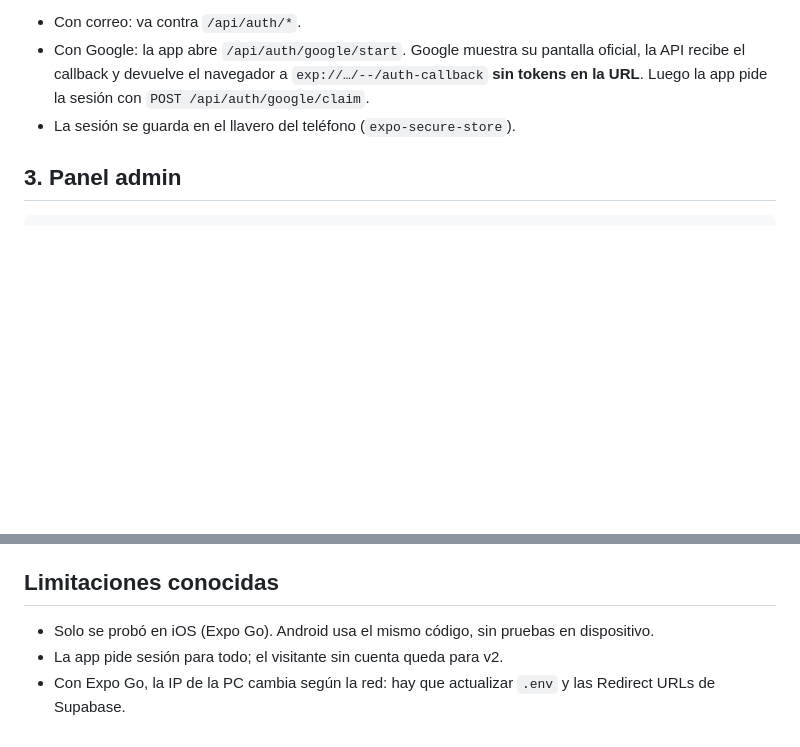
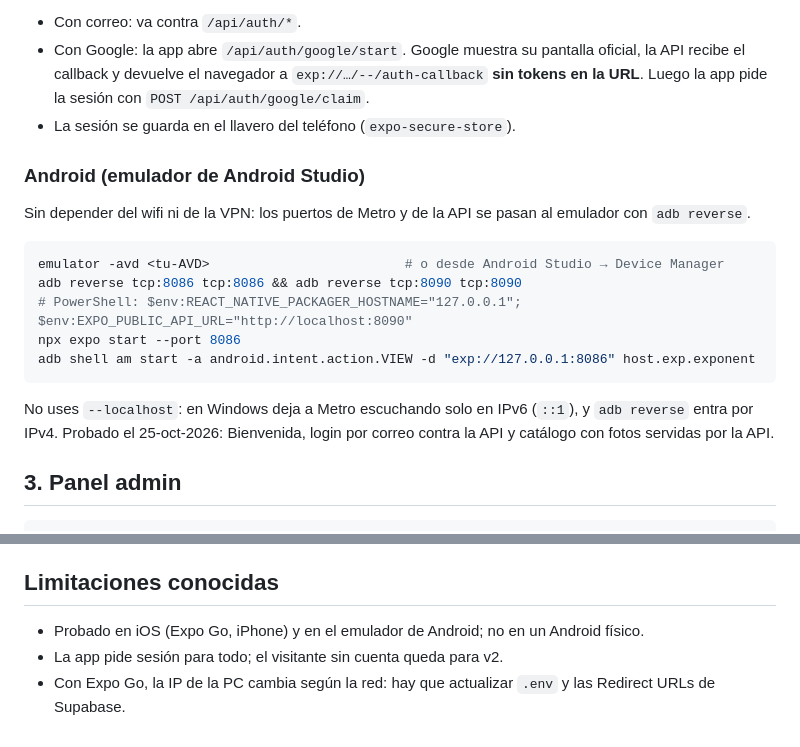
Before and after one commit to CristianF4zio/petzo-frontend, a Markdown page: README.md, 2 parts joined by grey strips. GitHub-like rendering; blank space fills up the shorter version.

Commit message:
docs: android emulator steps with adb reverse

````diff
--- a/README.md
+++ b/README.md
@@ -38,6 +38,20 @@ REACT_NATIVE_PACKAGER_HOSTNAME=<IP-de-tu-PC> npx expo start   # en PowerShell: $
 - Con Google: la app abre `/api/auth/google/start`. Google muestra su pantalla oficial, la API recibe el callback y devuelve el navegador a `exp://…/--/auth-callback` **sin tokens en la URL**. Luego la app pide la sesión con `POST /api/auth/google/claim`.
 - La sesión se guarda en el llavero del teléfono (`expo-secure-store`).
 
+### Android (emulador de Android Studio)
+
+Sin depender del wifi ni de la VPN: los puertos de Metro y de la API se pasan al emulador con `adb reverse`.
+
+```bash
+emulator -avd <tu-AVD>                         # o desde Android Studio → Device Manager
+adb reverse tcp:8086 tcp:8086 && adb reverse tcp:8090 tcp:8090
+# PowerShell: $env:REACT_NATIVE_PACKAGER_HOSTNAME="127.0.0.1"; $env:EXPO_PUBLIC_API_URL="http://localhost:8090"
+npx expo start --port 8086
+adb shell am start -a android.intent.action.VIEW -d "exp://127.0.0.1:8086" host.exp.exponent
+```
+
+No uses `--localhost`: en Windows deja a Metro escuchando solo en IPv6 (`::1`), y `adb reverse` entra por IPv4. Probado el 25-oct-2026: Bienvenida, login por correo contra la API y catálogo con fotos servidas por la API.
+
 ## 3. Panel admin
 
 ```bash
@@ -70,6 +84,6 @@ Usa datos inventados y no publiques contraseñas.
 
 ## Limitaciones conocidas
 
-- Solo se probó en iOS (Expo Go). Android usa el mismo código, sin pruebas en dispositivo.
+- Probado en iOS (Expo Go, iPhone) y en el emulador de Android; no en un Android físico.
 - La app pide sesión para todo; el visitante sin cuenta queda para v2.
 - Con Expo Go, la IP de la PC cambia según la red: hay que actualizar `.env` y las Redirect URLs de Supabase.
````
